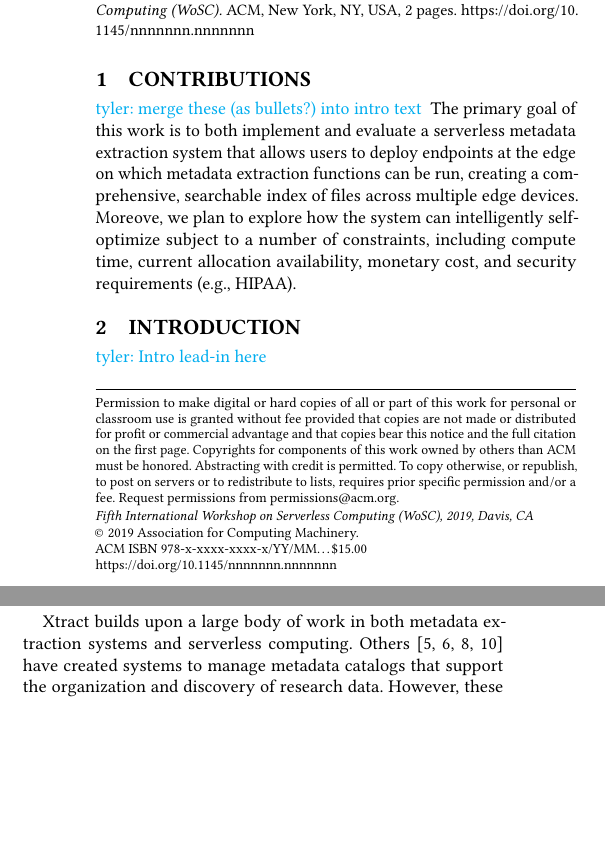
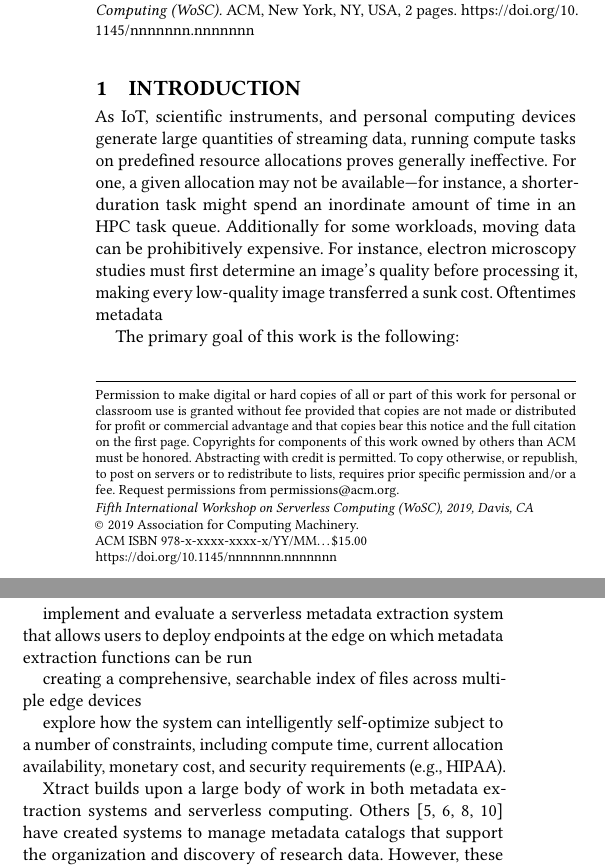
Before and after one commit to globus-labs/middleware-symposium, a LaTeX paper (wosc.tex): two parts of the columns of page 1 of 2, joined at a grey line, cut so that both start at the same text, the shorter picture padded with empty space. Compiled offline with pdfLaTeX.

Commit message:
actual intro text

```diff
--- a/wosc.tex
+++ b/wosc.tex
@@ -99,20 +99,25 @@ SLAs.
 \maketitle
 
 
+\section{Introduction}
 
-\section{Contributions}
+As IoT, scientific instruments, and personal computing devices generate large quantities of streaming data,
+running compute tasks on predefined resource allocations proves generally ineffective. For one, a given
+allocation may not be available---for instance, a shorter-duration task might spend an inordinate amount of time in an
+HPC task queue. Additionally for some workloads, moving data can be prohibitively expensive. For instance, electron
+microscopy studies must first determine an image's quality before processing it, making every low-quality image transferred
+a sunk cost. Oftentimes metadata
 
-\tyler{merge these (as bullets?) into intro text}
-The primary goal of this work is to both implement and evaluate a serverless metadata extraction system
-that allows users to deploy endpoints at the edge on which metadata extraction functions can be run,
-creating a comprehensive, searchable index of files across multiple edge devices. Moreove, we plan to
+
+The primary goal of this work is the following:
+
+implement and evaluate a serverless metadata extraction system
+that allows users to deploy endpoints at the edge on which metadata extraction functions can be run
+
+creating a comprehensive, searchable index of files across multiple edge devices
+
 explore how the system can intelligently self-optimize subject to a number of constraints, including compute time,
 current allocation availability, monetary cost, and security requirements (e.g., HIPAA).
-
-\section{Introduction}
-
-\tyler{Intro lead-in here}
-
 
 \name{} builds upon a large body of work in both metadata extraction systems and serverless computing.
 Others~\cite{egan2003vizier, welter2013nhgri, irods, dataverse} have created
```
